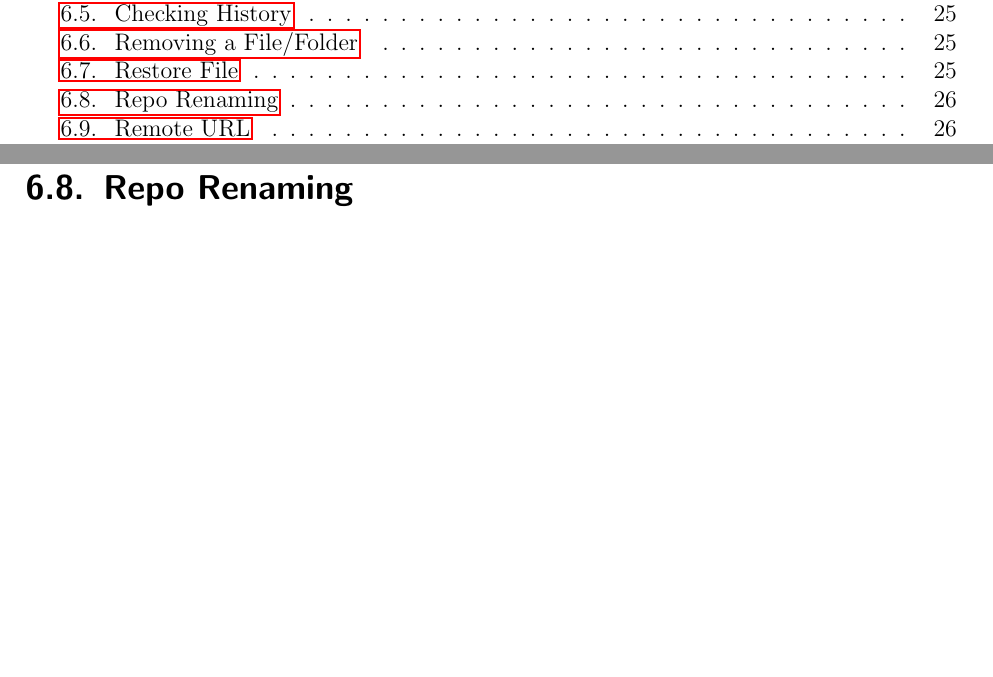
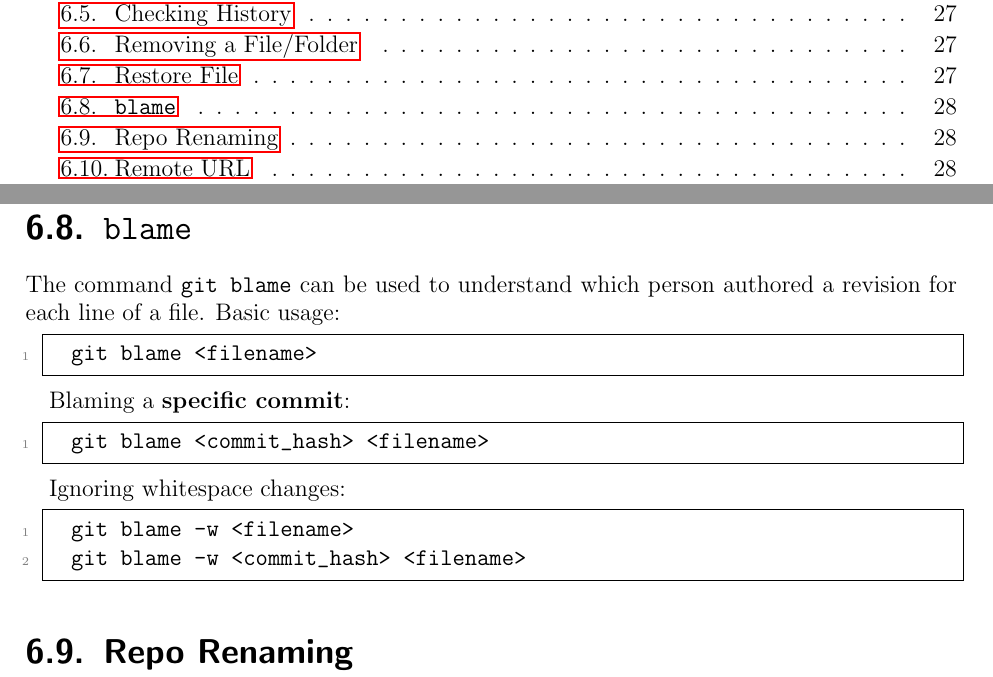
Before and after one commit to ImahnShekhzadeh/infra, a LaTeX book (infra.tex): two parts of pages 4 and 26 of 56 before the commit and two parts of pages 4 and 28 of 58 after it, joined at a grey line, cut so that both start at the same text, the shorter picture padded with empty space. Compiled offline with pdfLaTeX.

Commit message:
add basic usage of `git blame`

```diff
--- a/infra.tex
+++ b/infra.tex
@@ -1220,6 +1220,28 @@
 			git restore --source=<commit-hash> <file-path> && git push
 			# git restore --source=HEAD README.md && git push
 		\end{lstlisting}
+
+	\section{\texttt{blame}}
+
+	The command \texttt{git blame} can be used to understand which person authored a revision for each line of a file. Basic usage:
+
+	\begin{lstlisting}[style=mystylebash, label=alg:git_blame_a, xleftmargin=\parindent]
+		git blame <filename>
+	\end{lstlisting}
+
+	Blaming a \textbf{specific commit}:
+
+	\begin{lstlisting}[style=mystylebash, label=alg:git_blame_b, xleftmargin=\parindent]
+		git blame <commit_hash> <filename>
+	\end{lstlisting}
+
+	Ignoring whitespace changes:
+
+	\begin{lstlisting}[style=mystylebash, label=alg:git_blame_b, xleftmargin=\parindent]
+		git blame -w <filename>
+		git blame -w <commit_hash> <filename>
+	\end{lstlisting}
+
 
 	\section{Repo Renaming}
 
```
Also changed, not shown: infra.pdf.
